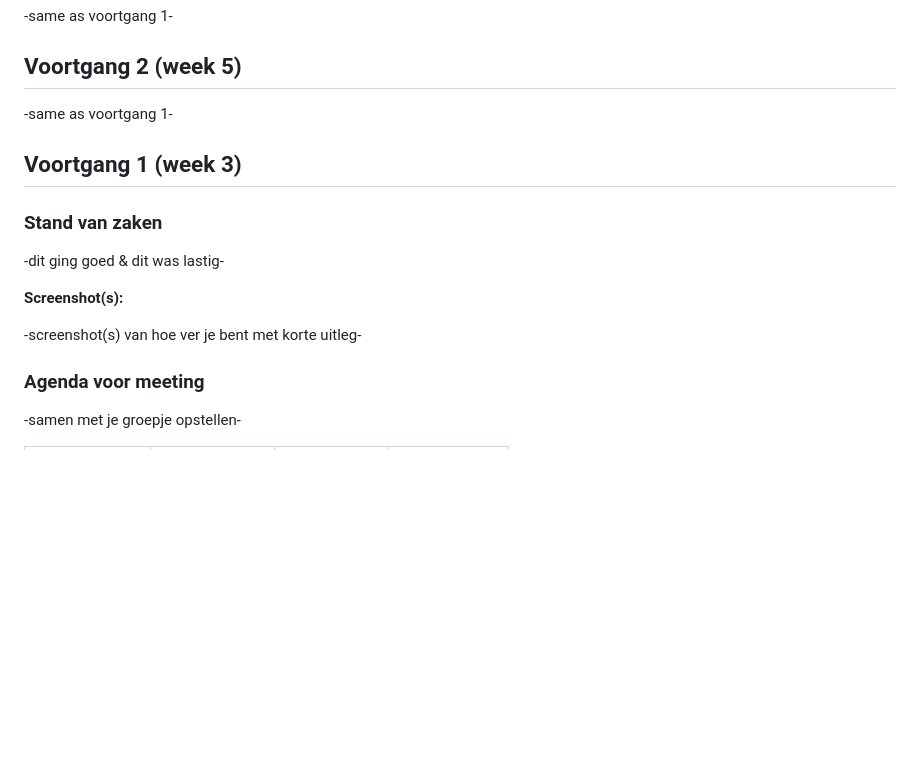
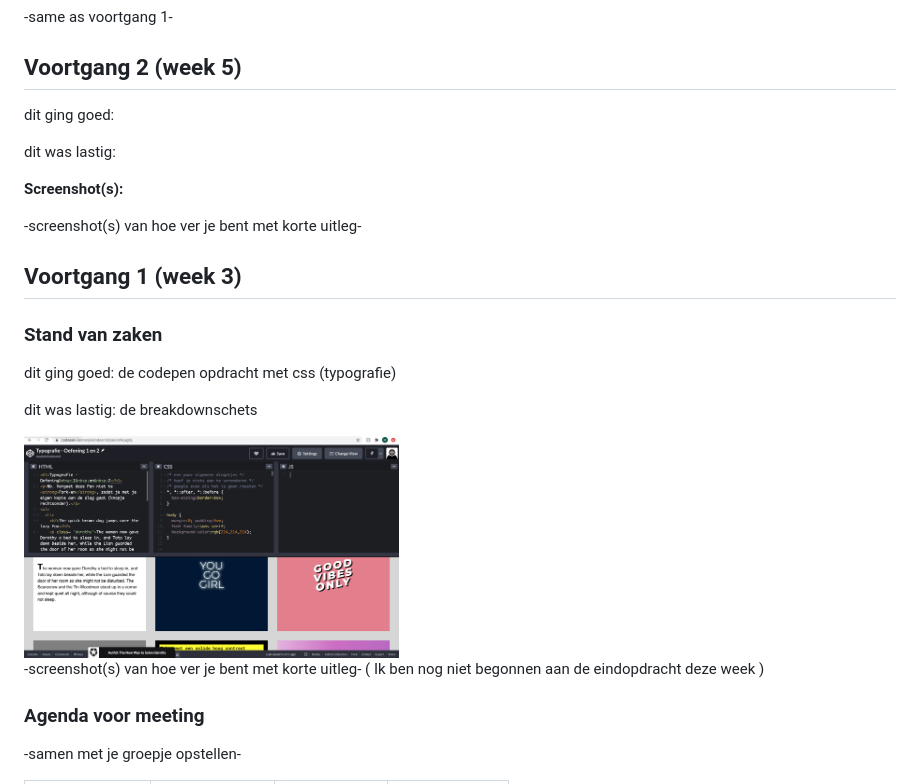
Before and after one commit to marjoleindesmit/blokweb, a Markdown page: readme.md, the part around the change. Rendered like a GitHub page; pictures changed too: images/cssweek1.png (added); blank space fills up the shorter version.

```diff
--- a/readme.md
+++ b/readme.md
@@ -31,7 +31,13 @@ Markdown cheat cheet: [Hulp bij het schrijven van Markdown](https://github.com/a
 
 ## Voortgang 2 (week 5)
 
--same as voortgang 1-
+dit ging goed:
+
+dit was lastig:
+
+**Screenshot(s):**
+
+-screenshot(s) van hoe ver je bent met korte uitleg-
 
 
 
@@ -39,11 +45,14 @@ Markdown cheat cheet: [Hulp bij het schrijven van Markdown](https://github.com/a
 
 ### Stand van zaken
 
--dit ging goed & dit was lastig-
+dit ging goed: de codepen opdracht met css (typografie)
 
-**Screenshot(s):**
+dit was lastig: de breakdownschets
+
+<img src="images/cssweek1.png" width="375px" alt="breakdownschets">
 
 -screenshot(s) van hoe ver je bent met korte uitleg-
+( Ik ben nog niet begonnen aan de eindopdracht deze week )
 
 ### Agenda voor meeting
 
```
